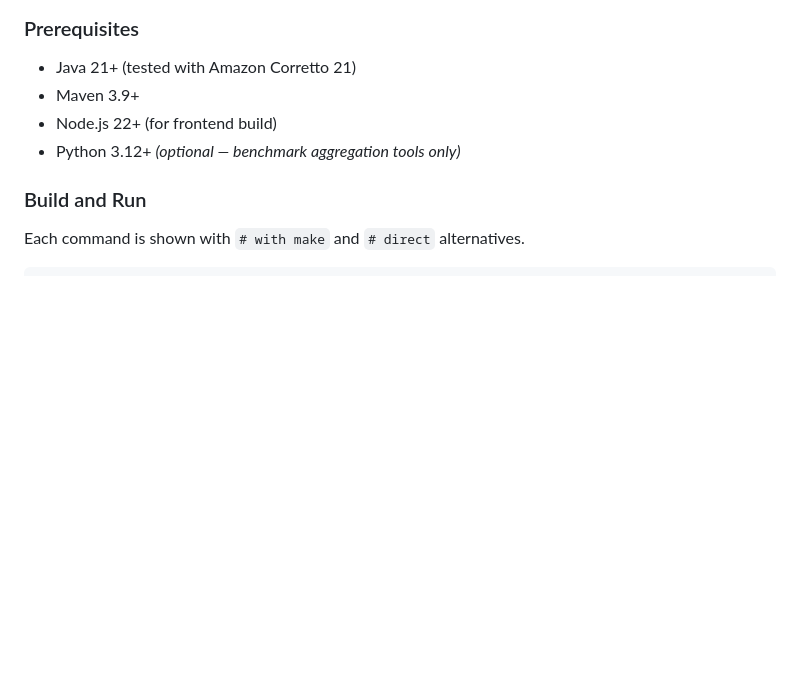
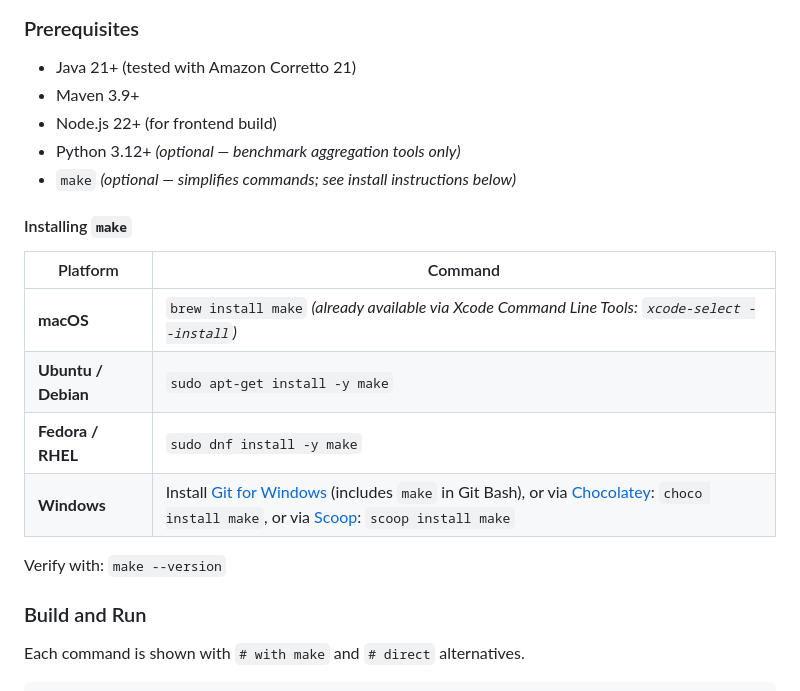
Before and after one commit to wallaceespindola/fixed-length-converters, a Markdown page: README.md, the part around the change. Drawn GitHub-style; blank space fills up the shorter version.

Commit message:
docs: add platform-specific make install instructions for macOS, Ubuntu, Fedora, Windows

```diff
--- a/README.md
+++ b/README.md
@@ -140,6 +140,18 @@ chains.
 - Maven 3.9+
 - Node.js 22+ (for frontend build)
 - Python 3.12+ _(optional — benchmark aggregation tools only)_
+- `make` _(optional — simplifies commands; see install instructions below)_
+
+#### Installing `make`
+
+| Platform | Command |
+|----------|---------|
+| **macOS** | `brew install make` _(already available via Xcode Command Line Tools: `xcode-select --install`)_ |
+| **Ubuntu / Debian** | `sudo apt-get install -y make` |
+| **Fedora / RHEL** | `sudo dnf install -y make` |
+| **Windows** | Install [Git for Windows](https://gitforwindows.org/) (includes `make` in Git Bash), or via [Chocolatey](https://chocolatey.org/): `choco install make`, or via [Scoop](https://scoop.sh/): `scoop install make` |
+
+Verify with: `make --version`
 
 ### Build and Run
 
```
